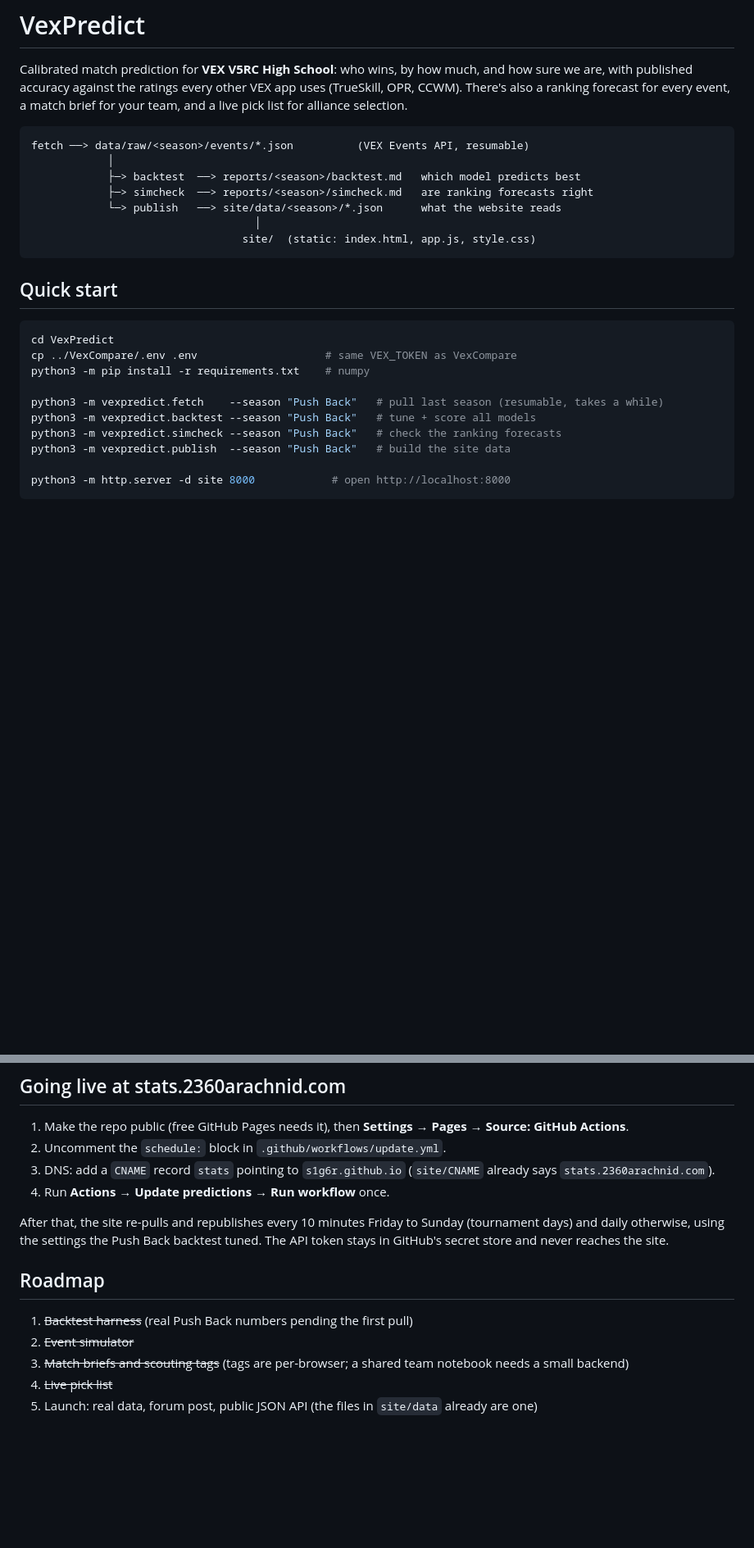
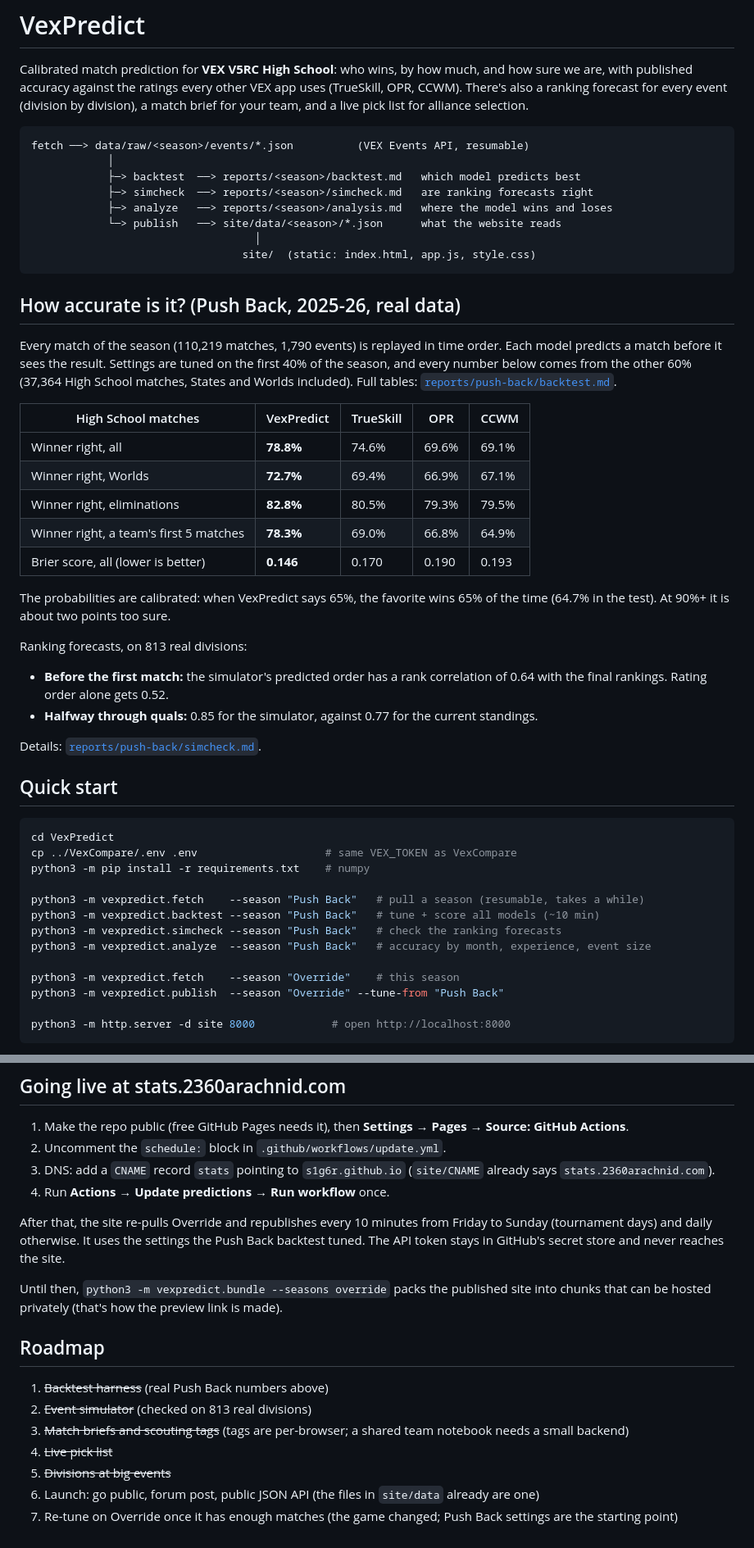
Before and after one commit to s1g6r/VexPredict, a Markdown page: README.md, 2 parts joined by grey strips. Shown at 82% size. Drawn GitHub-style; blank space fills up the shorter version.

````diff
--- a/README.md
+++ b/README.md
@@ -3,17 +3,44 @@
 Calibrated match prediction for **VEX V5RC High School**: who wins, by how much,
 and how sure we are, with published accuracy against the ratings every other
 VEX app uses (TrueSkill, OPR, CCWM). There's also a ranking forecast for every
-event, a match brief for your team, and a live pick list for alliance selection.
+event (division by division), a match brief for your team, and a live pick list
+for alliance selection.
 
 ```
 fetch ──> data/raw/<season>/events/*.json          (VEX Events API, resumable)
             │
             ├─> backtest  ──> reports/<season>/backtest.md   which model predicts best
             ├─> simcheck  ──> reports/<season>/simcheck.md   are ranking forecasts right
+            ├─> analyze   ──> reports/<season>/analysis.md   where the model wins and loses
             └─> publish   ──> site/data/<season>/*.json      what the website reads
                                    │
                                  site/  (static: index.html, app.js, style.css)
 ```
+
+## How accurate is it? (Push Back, 2025-26, real data)
+
+Every match of the season (110,219 matches, 1,790 events) is replayed in time
+order. Each model predicts a match before it sees the result. Settings are tuned
+on the first 40% of the season, and every number below comes from the other 60%
+(37,364 High School matches, States and Worlds included). Full tables:
+[`reports/push-back/backtest.md`](reports/push-back/backtest.md).
+
+| High School matches | VexPredict | TrueSkill | OPR | CCWM |
+|---|---|---|---|---|
+| Winner right, all | **78.8%** | 74.6% | 69.6% | 69.1% |
+| Winner right, Worlds | **72.7%** | 69.4% | 66.9% | 67.1% |
+| Winner right, eliminations | **82.8%** | 80.5% | 79.3% | 79.5% |
+| Winner right, a team's first 5 matches | **78.3%** | 69.0% | 66.8% | 64.9% |
+| Brier score, all (lower is better) | **0.146** | 0.170 | 0.190 | 0.193 |
+
+The probabilities are calibrated: when VexPredict says 65%, the favorite wins
+65% of the time (64.7% in the test). At 90%+ it is about two points too sure.
+
+Ranking forecasts, on 813 real divisions:
+- **Before the first match:** the simulator's predicted order has a rank correlation of 0.64 with the final rankings. Rating order alone gets 0.52.
+- **Halfway through quals:** 0.85 for the simulator, against 0.77 for the current standings.
+
+Details: [`reports/push-back/simcheck.md`](reports/push-back/simcheck.md).
 
 ## Quick start
 
@@ -22,10 +49,13 @@ cd VexPredict
 cp ../VexCompare/.env .env                    # same VEX_TOKEN as VexCompare
 python3 -m pip install -r requirements.txt    # numpy
 
-python3 -m vexpredict.fetch    --season "Push Back"   # pull last season (resumable, takes a while)
-python3 -m vexpredict.backtest --season "Push Back"   # tune + score all models
+python3 -m vexpredict.fetch    --season "Push Back"   # pull a season (resumable, takes a while)
+python3 -m vexpredict.backtest --season "Push Back"   # tune + score all models (~10 min)
 python3 -m vexpredict.simcheck --season "Push Back"   # check the ranking forecasts
-python3 -m vexpredict.publish  --season "Push Back"   # build the site data
+python3 -m vexpredict.analyze  --season "Push Back"   # accuracy by month, experience, event size
+
+python3 -m vexpredict.fetch    --season "Override"    # this season
+python3 -m vexpredict.publish  --season "Override" --tune-from "Push Back"
 
 python3 -m http.server -d site 8000            # open http://localhost:8000
 ```
@@ -94,14 +144,21 @@ The repo's **Backtest** workflow does the whole thing on GitHub's machines:
 3. DNS: add a `CNAME` record `stats` pointing to `s1g6r.github.io` (`site/CNAME` already says `stats.2360arachnid.com`).
 4. Run **Actions → Update predictions → Run workflow** once.
 
-After that, the site re-pulls and republishes every 10 minutes Friday to
-Sunday (tournament days) and daily otherwise, using the settings the Push Back
-backtest tuned. The API token stays in GitHub's secret store and never reaches the site.
+After that, the site re-pulls Override and republishes every 10 minutes from
+Friday to Sunday (tournament days) and daily otherwise. It uses the settings the
+Push Back backtest tuned. The API token stays in GitHub's secret store and never
+reaches the site.
+
+Until then, `python3 -m vexpredict.bundle --seasons override` packs the
+published site into chunks that can be hosted privately (that's how the preview
+link is made).
 
 ## Roadmap
 
-1. ~~Backtest harness~~ (real Push Back numbers pending the first pull)
-2. ~~Event simulator~~
+1. ~~Backtest harness~~ (real Push Back numbers above)
+2. ~~Event simulator~~ (checked on 813 real divisions)
 3. ~~Match briefs and scouting tags~~ (tags are per-browser; a shared team notebook needs a small backend)
 4. ~~Live pick list~~
-5. Launch: real data, forum post, public JSON API (the files in `site/data` already are one)
+5. ~~Divisions at big events~~
+6. Launch: go public, forum post, public JSON API (the files in `site/data` already are one)
+7. Re-tune on Override once it has enough matches (the game changed; Push Back settings are the starting point)
````
Also changed, not shown: other parts of README.md (+40 -20 lines).
